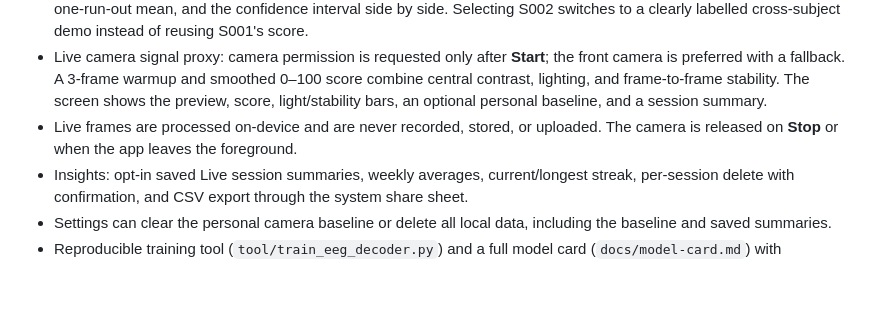
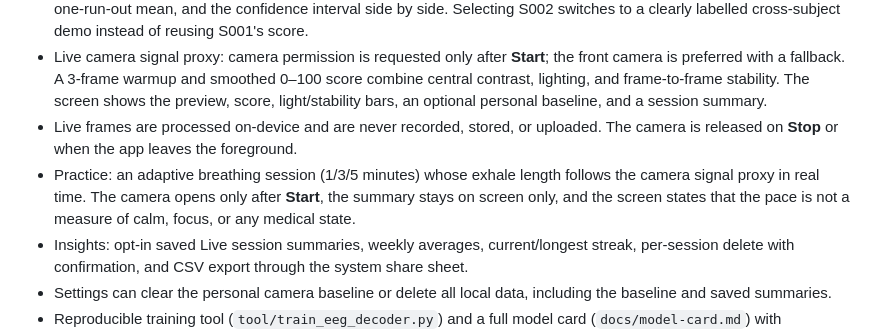
Before and after one commit to herbalblitz/nemro, a Markdown page: README.md, the part around the change. Drawn GitHub-style; blank space fills up the shorter version.

Commit message:
Practice: adaptive breathing session paced by camera proxy

```diff
--- a/README.md
+++ b/README.md
@@ -31,6 +31,7 @@ Live is covered by analyzer and widget tests with a fake camera gateway. A physi
 - On-device decoder: 4 sensorimotor channels, mu/beta power, logistic regression, 66.7% held-out accuracy on S001/R04 (chance 50%; 95% CI 41.7%–84.8%). The Lab shows the prediction, class probabilities, the known marker, the leave-one-run-out mean, and the confidence interval side by side. Selecting S002 switches to a clearly labelled cross-subject demo instead of reusing S001's score.
 - Live camera signal proxy: camera permission is requested only after **Start**; the front camera is preferred with a fallback. A 3-frame warmup and smoothed 0–100 score combine central contrast, lighting, and frame-to-frame stability. The screen shows the preview, score, light/stability bars, an optional personal baseline, and a session summary.
 - Live frames are processed on-device and are never recorded, stored, or uploaded. The camera is released on **Stop** or when the app leaves the foreground.
+- Practice: an adaptive breathing session (1/3/5 minutes) whose exhale length follows the camera signal proxy in real time. The camera opens only after **Start**, the summary stays on screen only, and the screen states that the pace is not a measure of calm, focus, or any medical state.
 - Insights: opt-in saved Live session summaries, weekly averages, current/longest streak, per-session delete with confirmation, and CSV export through the system share sheet.
 - Settings can clear the personal camera baseline or delete all local data, including the baseline and saved summaries.
 - Reproducible training tool (`tool/train_eeg_decoder.py`) and a full model card (`docs/model-card.md`) with confidence intervals, LORO folds, and limitations.
```
